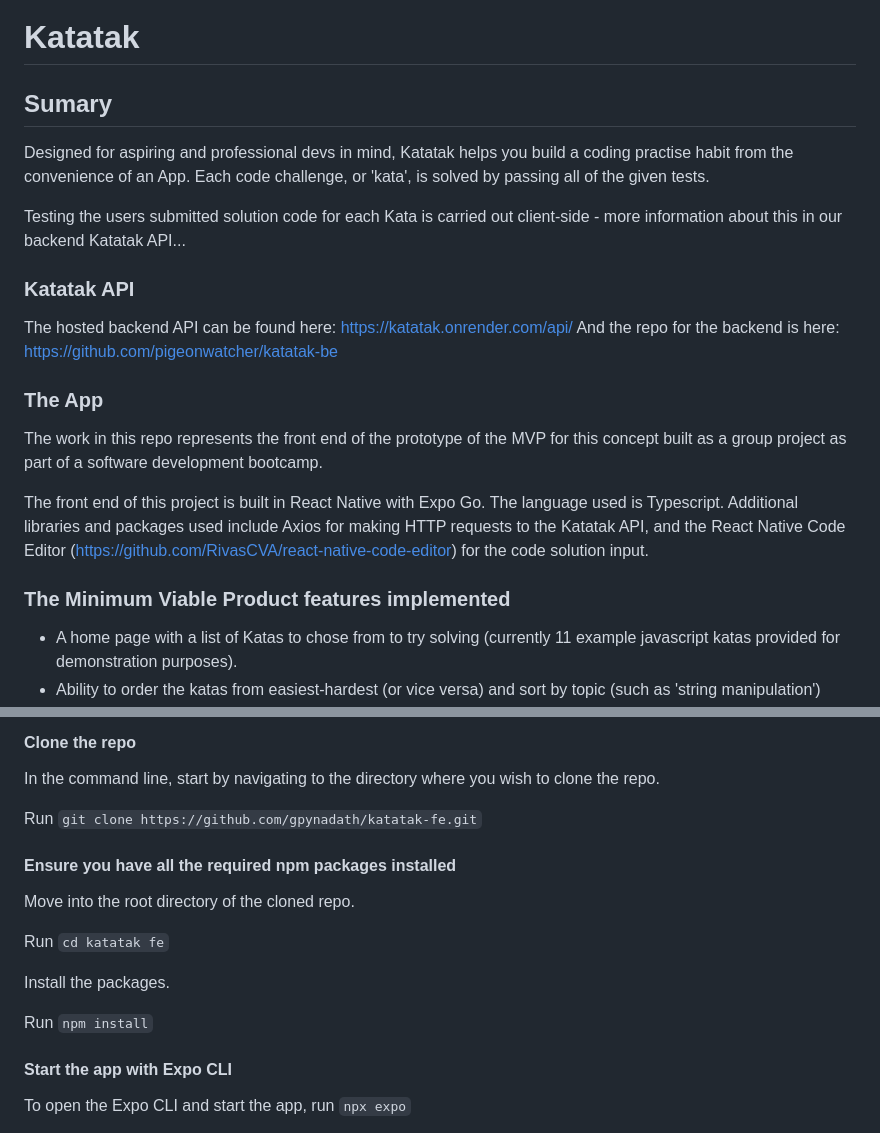
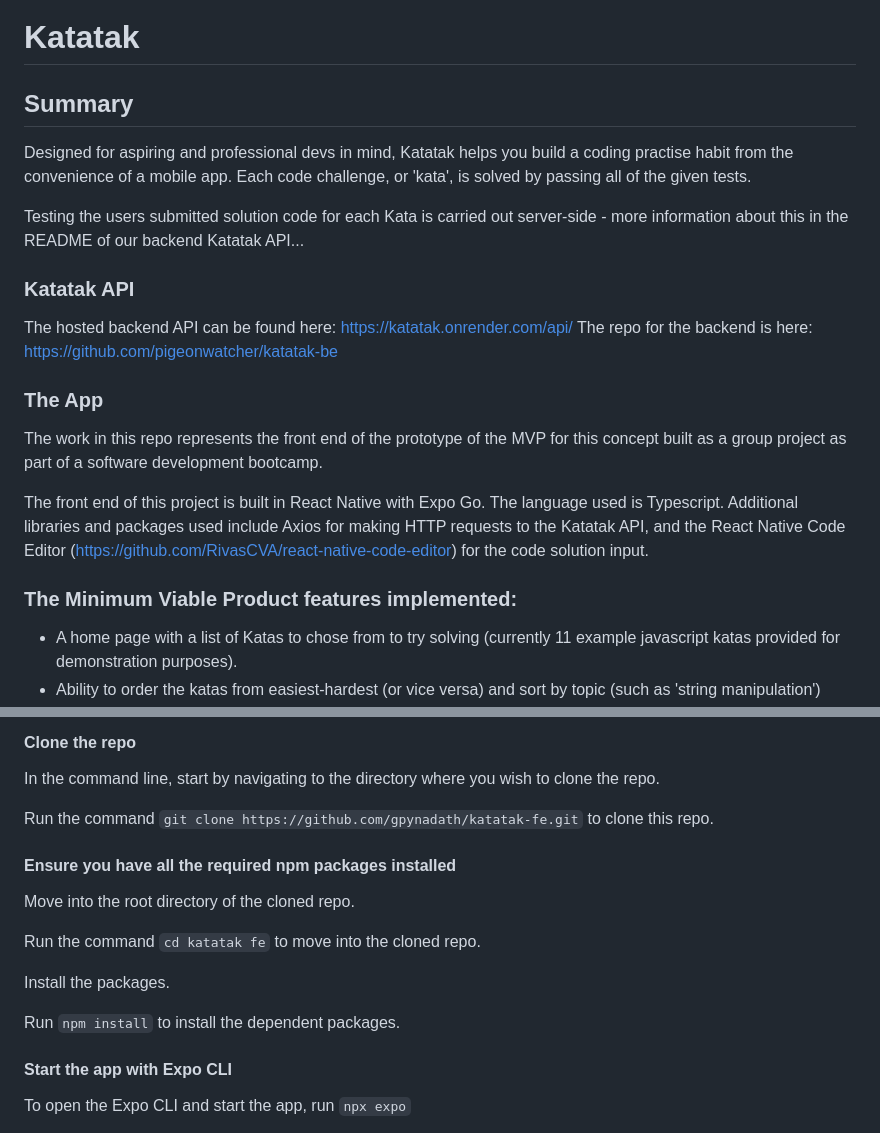
Before and after one commit to gpynadath/katatak-fe, a Markdown page: README.md, 2 parts joined by grey strips. Rendered like a GitHub page.

```diff
--- a/README.md
+++ b/README.md
@@ -1,15 +1,15 @@
 # Katatak
 
-## Sumary
+## Summary
 
-Designed for aspiring and professional devs in mind, Katatak helps you build a coding practise habit from the convenience of an App. Each code challenge, or 'kata', is solved by passing all of the given tests.
+Designed for aspiring and professional devs in mind, Katatak helps you build a coding practise habit from the convenience of a mobile app. Each code challenge, or 'kata', is solved by passing all of the given tests.
 
-Testing the users submitted solution code for each Kata is carried out client-side - more information about this in our backend Katatak API...
+Testing the users submitted solution code for each Kata is carried out server-side - more information about this in the README of our backend Katatak API...
 
 ### Katatak API
 
 The hosted backend API can be found here: https://katatak.onrender.com/api/
-And the repo for the backend is here: https://github.com/pigeonwatcher/katatak-be
+The repo for the backend is here: https://github.com/pigeonwatcher/katatak-be
 
 ### The App
 
@@ -18,7 +18,7 @@ The work in this repo represents the front end of the prototype of the MVP for t
 The front end of this project is built in React Native with Expo Go. The language used is Typescript.
 Additional libraries and packages used include Axios for making HTTP requests to the Katatak API, and the React Native Code Editor (https://github.com/RivasCVA/react-native-code-editor) for the code solution input.
 
-### The Minimum Viable Product features implemented
+### The Minimum Viable Product features implemented:
 
 - A home page with a list of Katas to chose from to try solving (currently 11 example javascript katas provided for demonstration purposes).
 - Ability to order the katas from easiest-hardest (or vice versa) and sort by topic (such as 'string manipulation')
@@ -40,17 +40,17 @@ Recommended minimum version of node: v20.8.0
 
 In the command line, start by navigating to the directory where you wish to clone the repo.
 
-Run `git clone https://github.com/gpynadath/katatak-fe.git`
+Run the command `git clone https://github.com/gpynadath/katatak-fe.git` to clone this repo.
 
 #### Ensure you have all the required npm packages installed
 
 Move into the root directory of the cloned repo.
 
-Run `cd katatak fe`
+Run the command `cd katatak fe` to move into the cloned repo.
 
 Install the packages.
 
-Run `npm install`
+Run `npm install` to install the dependent packages.
 
 #### Start the app with Expo CLI
 
```
